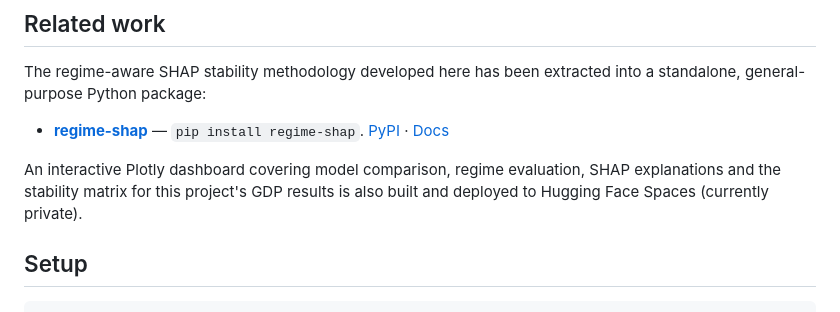
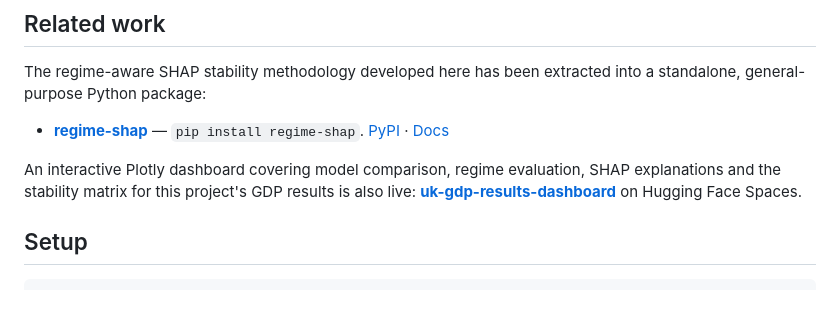
Before and after one commit to faithcodes-lab/uk-gdp-regime-forecasting, a Markdown page: README.md, the part around the change. Rendered like a GitHub page.

Commit message:
Link the public results dashboard in the README
The Hugging Face Space is now public; link it directly instead of
just noting it exists.

```diff
--- a/README.md
+++ b/README.md
@@ -30,7 +30,7 @@ The regime-aware SHAP stability methodology developed here has been extracted in
 
 - **[regime-shap](https://github.com/faithcodes-lab/regime-shap)** — `pip install regime-shap`. [PyPI](https://pypi.org/project/regime-shap/) · [Docs](https://faithcodes-lab.github.io/regime-shap/)
 
-An interactive Plotly dashboard covering model comparison, regime evaluation, SHAP explanations and the stability matrix for this project's GDP results is also built and deployed to Hugging Face Spaces (currently private).
+An interactive Plotly dashboard covering model comparison, regime evaluation, SHAP explanations and the stability matrix for this project's GDP results is also live: **[uk-gdp-results-dashboard](https://huggingface.co/spaces/FaithCodes/uk-gdp-results-dashboard)** on Hugging Face Spaces.
 
 ## Setup
 
```
